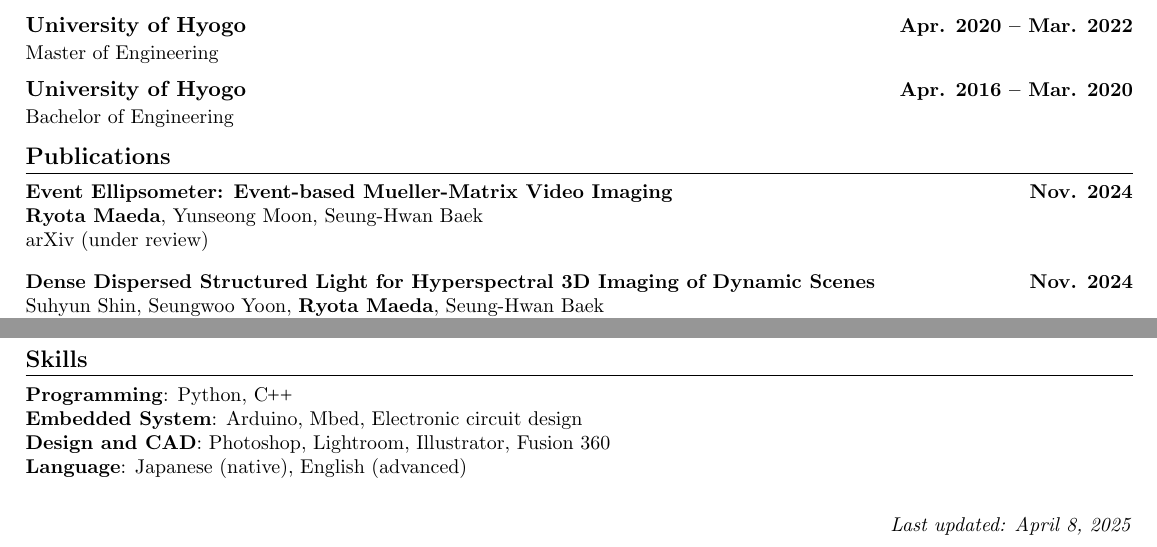
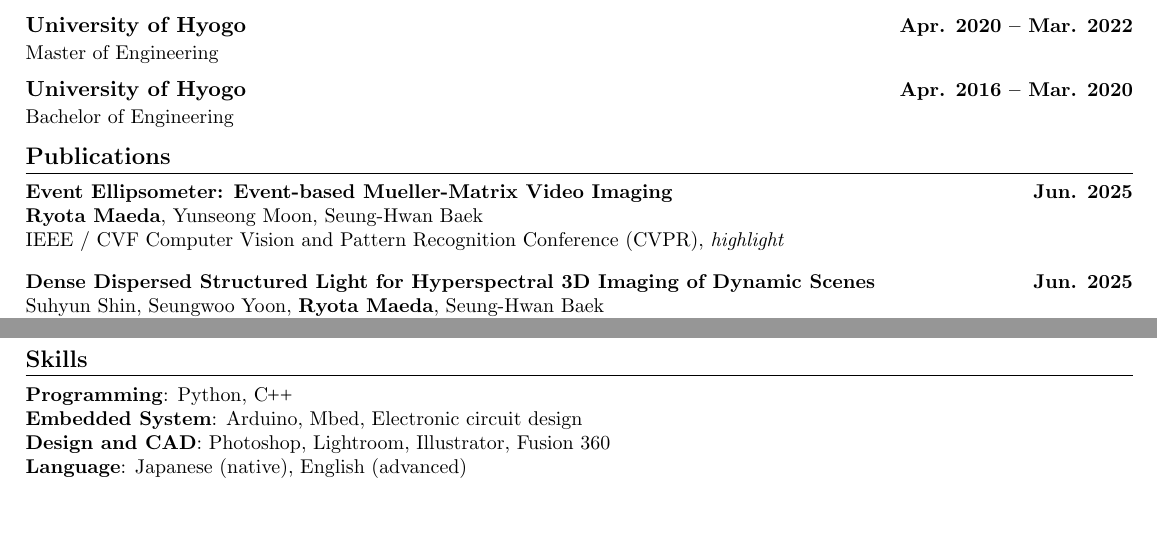
Before and after one commit to elerac/elerac.github.io, a LaTeX CV (CV/main.tex): two parts of pages 1 and 2 of 2, joined at a grey line, cut so that both start at the same text. Compiled offline with pdfLaTeX.

Commit message:
Update main.tex

```diff
--- a/CV/main.tex
+++ b/CV/main.tex
@@ -167,13 +167,13 @@
 \section{Publications}
     \resumeSubHeadingListStart
         \resumePublicationHeading
-            {Event Ellipsometer: Event-based Mueller-Matrix Video Imaging}{Nov. 2024}
+            {Event Ellipsometer: Event-based Mueller-Matrix Video Imaging}{Jun. 2025}
             {\textbf{Ryota Maeda}, Yunseong Moon, Seung-Hwan Baek}
-            {arXiv (under review)}
+            {IEEE / CVF Computer Vision and Pattern Recognition Conference (CVPR), \textit{highlight}}
         \resumePublicationHeading
-            {Dense Dispersed Structured Light for Hyperspectral 3D Imaging of Dynamic Scenes}{Nov. 2024}
+            {Dense Dispersed Structured Light for Hyperspectral 3D Imaging of Dynamic Scenes}{Jun. 2025}
             {Suhyun Shin, Seungwoo Yoon, \textbf{Ryota Maeda}, Seung-Hwan Baek}
-            {arXiv (under review)}
+            {IEEE / CVF Computer Vision and Pattern Recognition Conference (CVPR)}
         \resumePublicationHeading
             {Polarimetric Light Transport Analysis for Specular Inter-reflection}{May. 2024}
             {\textbf{Ryota Maeda}, Shinsaku Hiura}
@@ -232,9 +232,9 @@
 
 
 %-------------------------------------------
-\vspace{5pt}
-\begin{flushright}
-    {\small\textit{Last updated: \today}}
-\end{flushright}
+% \vspace{5pt}
+% \begin{flushright}
+%     {\small\textit{Last updated: \today}}
+% \end{flushright}
 
 \end{document}
```
